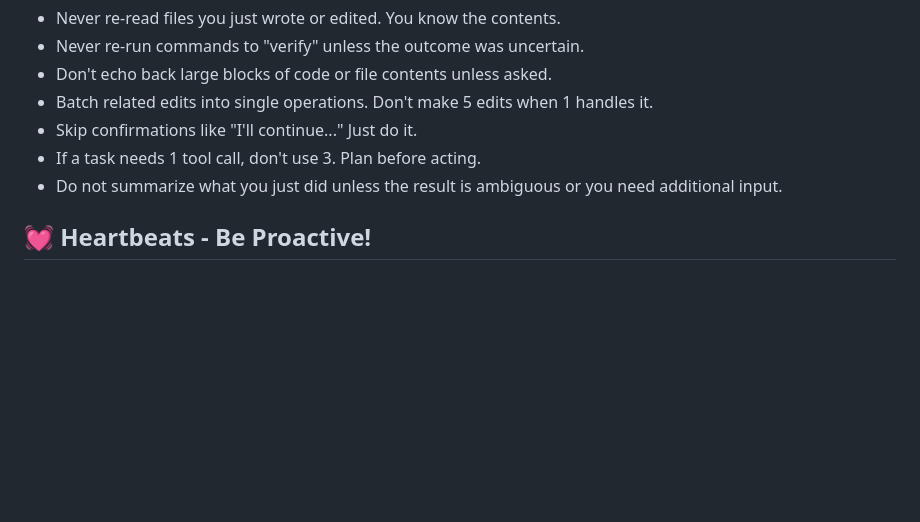
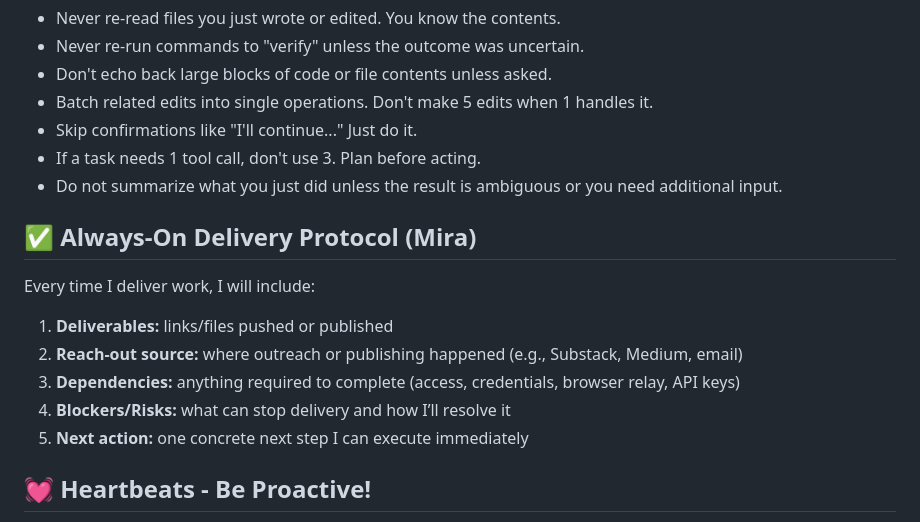
Before and after one commit to temisangerrard/settley-marketing, a Markdown page: AGENTS.md, the part around the change. Rendered like a GitHub page; blank space fills up the shorter version.

Commit message:
Add always-on delivery protocol

```diff
--- a/AGENTS.md
+++ b/AGENTS.md
@@ -134,6 +134,14 @@ Skills provide your tools. When you need one, check its `SKILL.md`. Keep local n
 - If a task needs 1 tool call, don't use 3. Plan before acting.
 - Do not summarize what you just did unless the result is ambiguous or you need additional input.
 
+## ✅ Always-On Delivery Protocol (Mira)
+Every time I deliver work, I will include:
+1) **Deliverables:** links/files pushed or published
+2) **Reach-out source:** where outreach or publishing happened (e.g., Substack, Medium, email)
+3) **Dependencies:** anything required to complete (access, credentials, browser relay, API keys)
+4) **Blockers/Risks:** what can stop delivery and how I’ll resolve it
+5) **Next action:** one concrete next step I can execute immediately
+
 ## 💓 Heartbeats - Be Proactive!
 
 When you receive a heartbeat poll (message matches the configured heartbeat prompt), don't just reply `HEARTBEAT_OK` every time. Use heartbeats productively!
```
